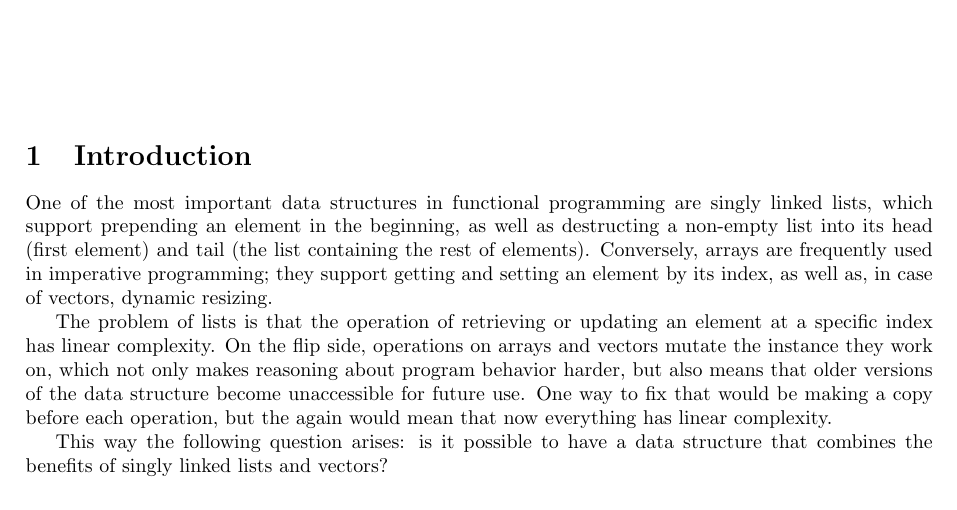
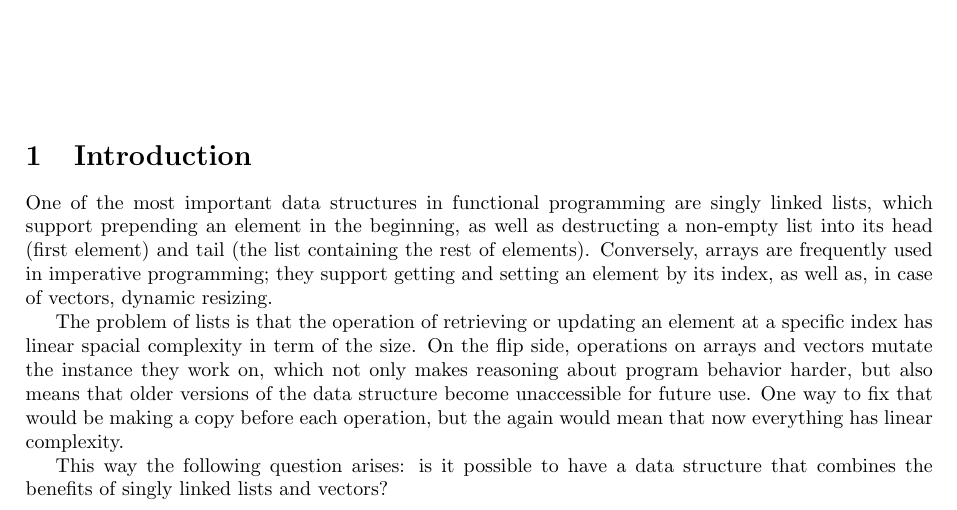
Before and after one commit to afdw/digital_list, a LaTeX paper (paper/main.tex): part of page 1 of 2, cut so that both start at the same text. Compiled offline with pdfLaTeX.

```diff
--- a/paper/main.tex
+++ b/paper/main.tex
@@ -39,7 +39,7 @@
 
 One of the most important data structures in functional programming are singly linked lists, which support prepending an element in the beginning, as well as destructing a non-empty list into its head (first element) and tail (the list containing the rest of elements). Conversely, arrays are frequently used in imperative programming; they support getting and setting an element by its index, as well as, in case of vectors, dynamic resizing.
 
-The problem of lists is that the operation of retrieving or updating an element at a specific index has linear complexity. On the flip side, operations on arrays and vectors mutate the instance they work on, which not only makes reasoning about program behavior harder, but also means that older versions of the data structure become unaccessible for future use. One way to fix that would be making a copy before each operation, but the again would mean that now everything has linear complexity.
+The problem of lists is that the operation of retrieving or updating an element at a specific index has linear spacial complexity in term of the size. On the flip side, operations on arrays and vectors mutate the instance they work on, which not only makes reasoning about program behavior harder, but also means that older versions of the data structure become unaccessible for future use. One way to fix that would be making a copy before each operation, but the again would mean that now everything has linear complexity.
 
 This way the following question arises: is it possible to have a data structure that combines the benefits of singly linked lists and vectors?
 
```
Also changed, not shown: paper/main.pdf, 7 other files.
